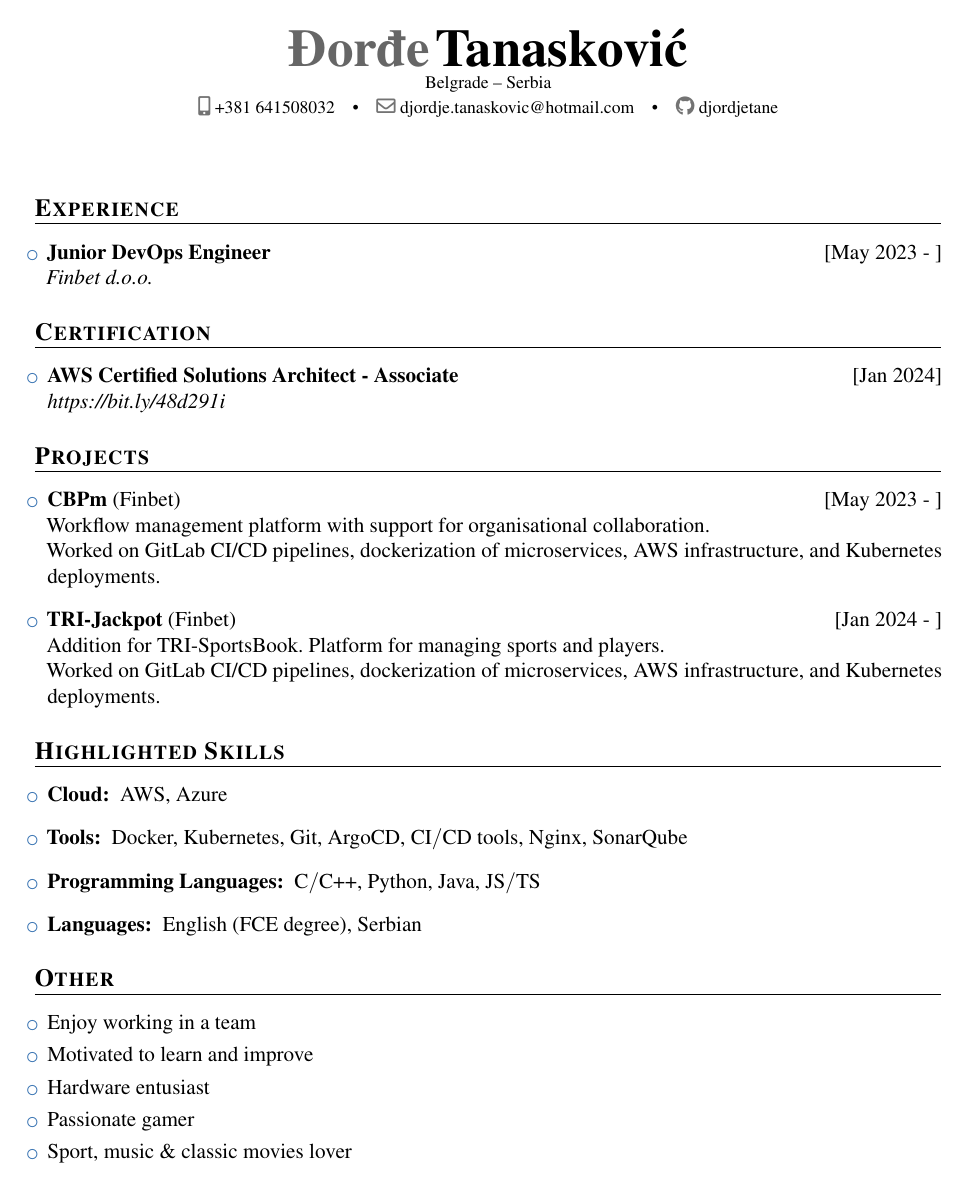
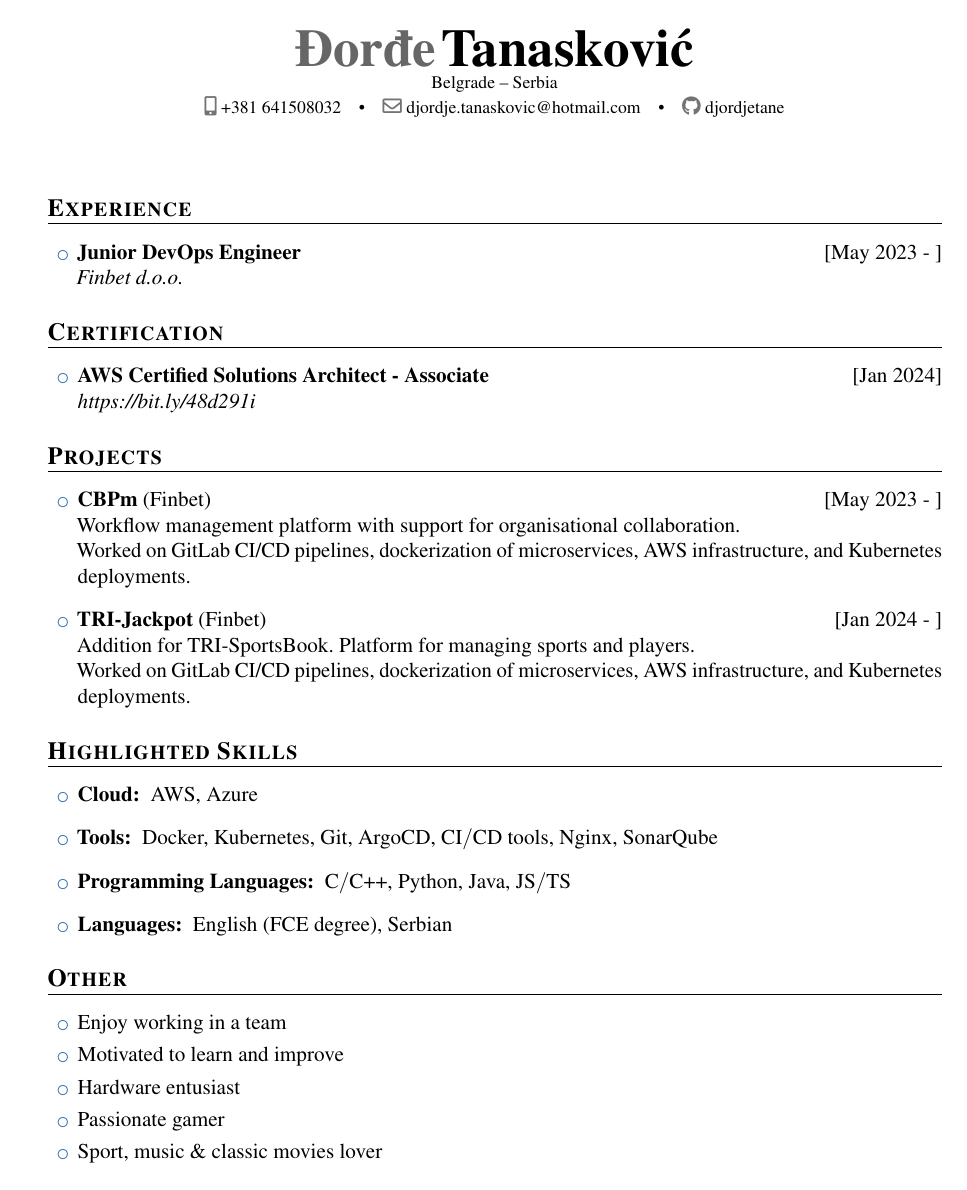
Before and after one commit to djordjetane/CV, a LaTeX CV (DjordjeTanaskovicCV.tex): the whole page. Compiled offline with pdfLaTeX.

Commit message:
feb-2024

```diff
--- a/DjordjeTanaskovicCV.tex
+++ b/DjordjeTanaskovicCV.tex
@@ -11,7 +11,7 @@
 % \usepackage{microtype}
 \usepackage{lastpage}
 %\usepackage[scale=0.9, top=0.5in, bottom=0.5in]{geometry}
-\usepackage[top=1in, bottom=0.5in, left=0.3in, right=0.6in]{geometry}
+\usepackage[top=1in, bottom=0.5in, left=0.4in, right=0.6in]{geometry}
 % \setlength{\hintscolumnwidth}{4.1cm}
 \usepackage[absolute,overlay]{textpos}
 \usepackage{mathptmx}
@@ -21,7 +21,7 @@
 
 \usepackage{multicol}
 \usepackage{enumitem}
-\setlist[enumerate,itemize]{itemsep=5pt, leftmargin=25pt}
+\setlist[enumerate,itemize]{itemsep=5pt, leftmargin=35pt}
 
 %\renewcommand{\sectionfont}{\Large\bfseries\scshape}
 \renewcommand{\sectionfont}{\fontsize{14pt}{18pt}\bfseries\scshape}
```
